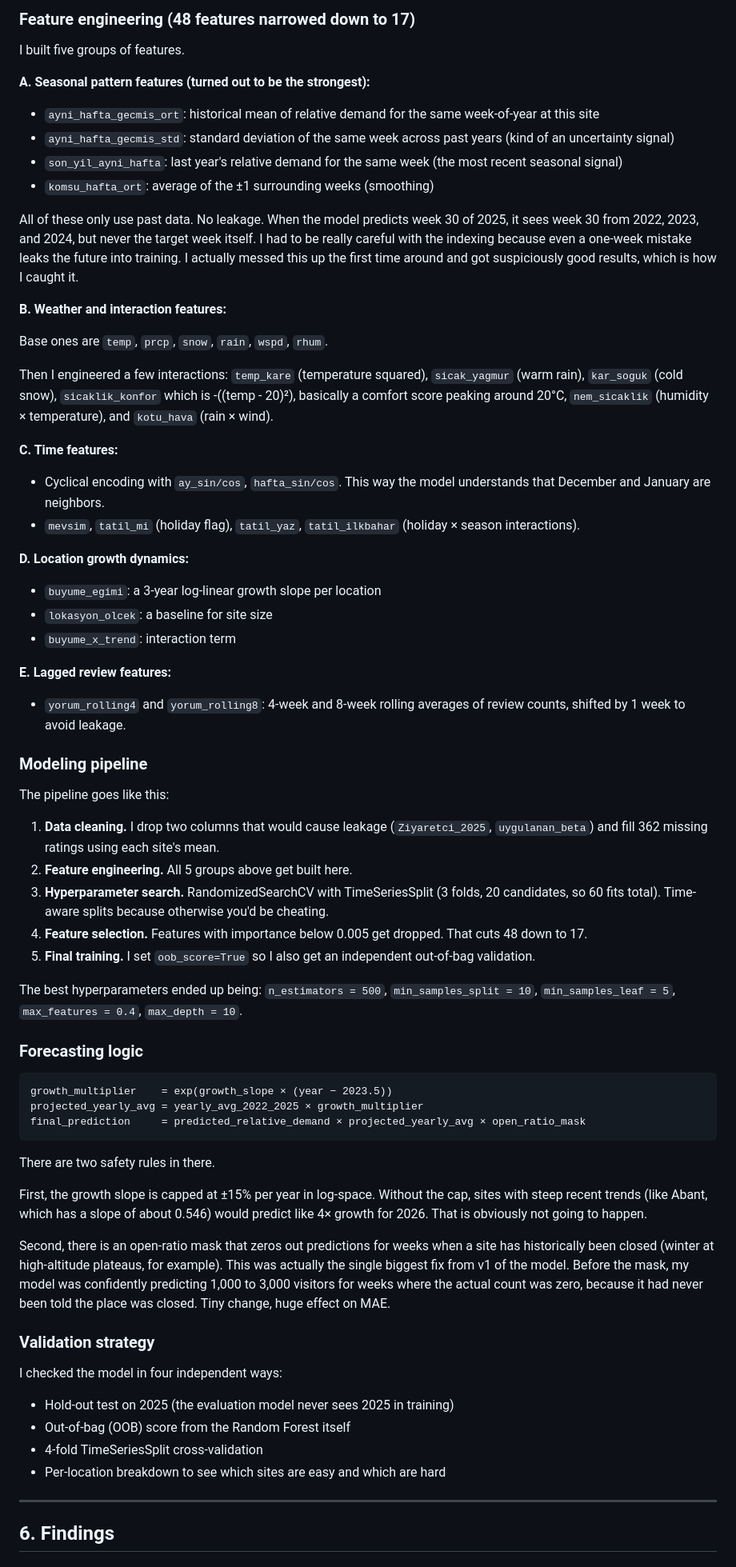
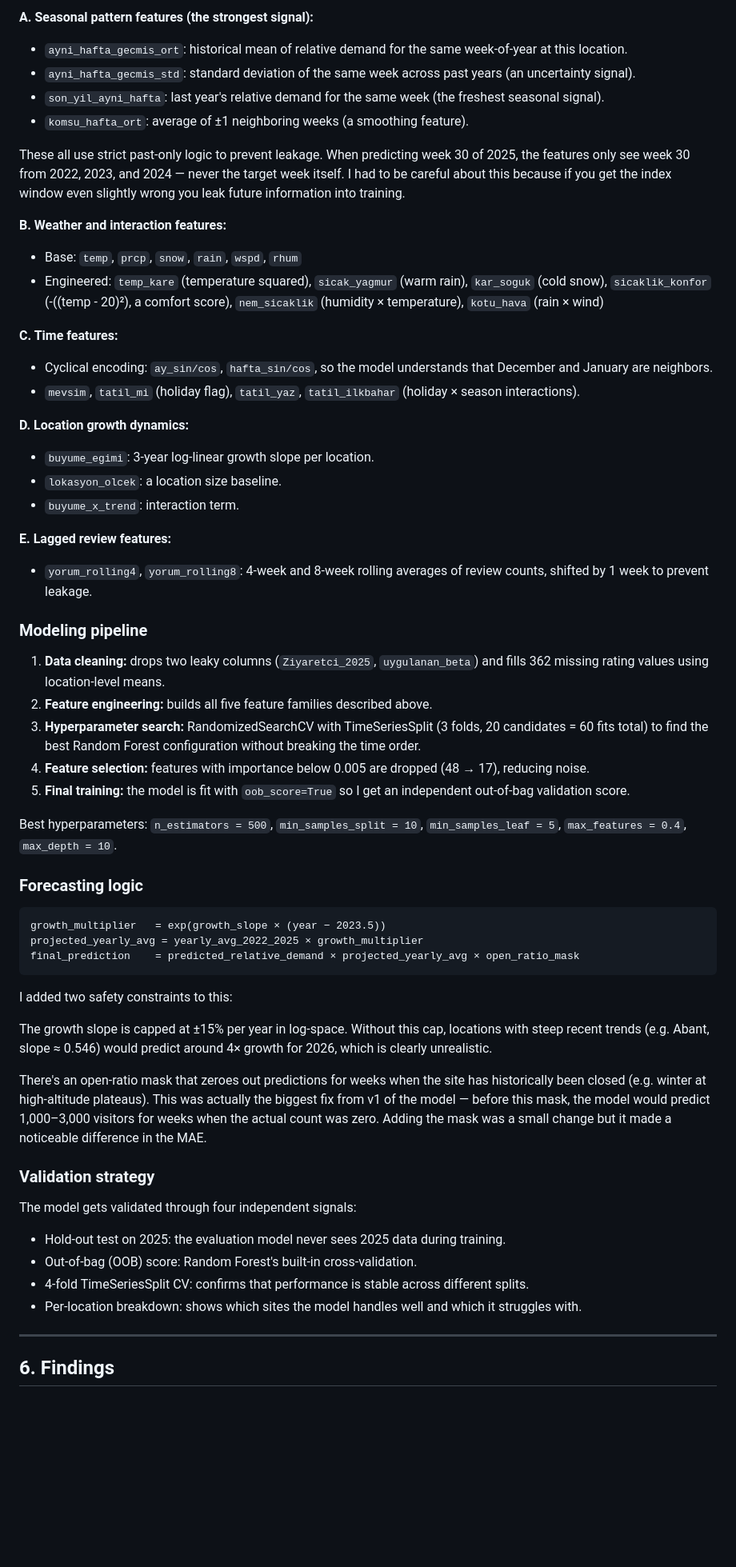
Before and after one commit to tunagencSU/DSA-210-Term-Project, a Markdown page: README.md, the part around one of its changes. Shown at 80% size. Drawn GitHub-style; blank space fills up the shorter version.

````diff
--- a/README.md
+++ b/README.md
@@ -118,68 +103,60 @@ Why did I do it like this? Because seasonal patterns are similar across all site
 
-### Feature engineering (48 features narrowed down to 17)
+**A. Seasonal pattern features (the strongest signal):**
+- `ayni_hafta_gecmis_ort`: historical mean of relative demand for the same week-of-year at this location.
+- `ayni_hafta_gecmis_std`: standard deviation of the same week across past years (an uncertainty signal).
+- `son_yil_ayni_hafta`: last year's relative demand for the same week (the freshest seasonal signal).
+- `komsu_hafta_ort`: average of ±1 neighboring weeks (a smoothing feature).
 
-I built five groups of features.
-
-**A. Seasonal pattern features (turned out to be the strongest):**
-- `ayni_hafta_gecmis_ort`: historical mean of relative demand for the same week-of-year at this site
-- `ayni_hafta_gecmis_std`: standard deviation of the same week across past years (kind of an uncertainty signal)
-- `son_yil_ayni_hafta`: last year's relative demand for the same week (the most recent seasonal signal)
-- `komsu_hafta_ort`: average of the ±1 surrounding weeks (smoothing)
-
-All of these only use past data. No leakage. When the model predicts week 30 of 2025, it sees week 30 from 2022, 2023, and 2024, but never the target week itself. I had to be really careful with the indexing because even a one-week mistake leaks the future into training. I actually messed this up the first time around and got suspiciously good results, which is how I caught it.
+These all use strict past-only logic to prevent leakage. When predicting week 30 of 2025, the features only see week 30 from 2022, 2023, and 2024 — never the target week itself. I had to be careful about this because if you get the index window even slightly wrong you leak future information into training.
 
 **B. Weather and interaction features:**
-
-Base ones are `temp`, `prcp`, `snow`, `rain`, `wspd`, `rhum`.
-
-Then I engineered a few interactions: `temp_kare` (temperature squared), `sicak_yagmur` (warm rain), `kar_soguk` (cold snow), `sicaklik_konfor` which is -((temp - 20)²), basically a comfort score peaking around 20°C, `nem_sicaklik` (humidity × temperature), and `kotu_hava` (rain × wind).
+- Base: `temp`, `prcp`, `snow`, `rain`, `wspd`, `rhum`
+- Engineered: `temp_kare` (temperature squared), `sicak_yagmur` (warm rain), `kar_soguk` (cold snow), `sicaklik_konfor` (-((temp - 20)²), a comfort score), `nem_sicaklik` (humidity × temperature), `kotu_hava` (rain × wind)
 
 **C. Time features:**
-- Cyclical encoding with `ay_sin/cos`, `hafta_sin/cos`. This way the model understands that December and January are neighbors.
+- Cyclical encoding: `ay_sin/cos`, `hafta_sin/cos`, so the model understands that December and January are neighbors.
 - `mevsim`, `tatil_mi` (holiday flag), `tatil_yaz`, `tatil_ilkbahar` (holiday × season interactions).
 
 **D. Location growth dynamics:**
-- `buyume_egimi`: a 3-year log-linear growth slope per location
-- `lokasyon_olcek`: a baseline for site size
-- `buyume_x_trend`: interaction term
+- `buyume_egimi`: 3-year log-linear growth slope per location.
+- `lokasyon_olcek`: a location size baseline.
+- `buyume_x_trend`: interaction term.
 
 **E. Lagged review features:**
-- `yorum_rolling4` and `yorum_rolling8`: 4-week and 8-week rolling averages of review counts, shifted by 1 week to avoid leakage.
+- `yorum_rolling4`, `yorum_rolling8`: 4-week and 8-week rolling averages of review counts, shifted by 1 week to prevent leakage.
 
 ### Modeling pipeline
 
-The pipeline goes like this:
+1. **Data cleaning:** drops two leaky columns (`Ziyaretci_2025`, `uygulanan_beta`) and fills 362 missing rating values using location-level means.
+2. **Feature engineering:** builds all five feature families described above.
+3. **Hyperparameter search:** RandomizedSearchCV with TimeSeriesSplit (3 folds, 20 candidates = 60 fits total) to find the best Random Forest configuration without breaking the time order.
+4. **Feature selection:** features with importance below 0.005 are dropped (48 → 17), reducing noise.
+5. **Final training:** the model is fit with `oob_score=True` so I get an independent out-of-bag validation score.
 
-1. **Data cleaning.** I drop two columns that would cause leakage (`Ziyaretci_2025`, `uygulanan_beta`) and fill 362 missing ratings using each site's mean.
-2. **Feature engineering.** All 5 groups above get built here.
-3. **Hyperparameter search.** RandomizedSearchCV with TimeSeriesSplit (3 folds, 20 candidates, so 60 fits total). Time-aware splits because otherwise you'd be cheating.
-4. **Feature selection.** Features with importance below 0.005 get dropped. That cuts 48 down to 17.
-5. **Final training.** I set `oob_score=True` so I also get an independent out-of-bag validation.
-
-The best hyperparameters ended up being: `n_estimators = 500`, `min_samples_split = 10`, `min_samples_leaf = 5`, `max_features = 0.4`, `max_depth = 10`.
+Best hyperparameters: `n_estimators = 500`, `min_samples_split = 10`, `min_samples_leaf = 5`, `max_features = 0.4`, `max_depth = 10`.
 
 ### Forecasting logic
 
 ```
-growth_multiplier    = exp(growth_slope × (year − 2023.5))
+growth_multiplier   = exp(growth_slope × (year − 2023.5))
 projected_yearly_avg = yearly_avg_2022_2025 × growth_multiplier
-final_prediction     = predicted_relative_demand × projected_yearly_avg × open_ratio_mask
+final_prediction    = predicted_relative_demand × projected_yearly_avg × open_ratio_mask
 ```
 
-There are two safety rules in there.
+I added two safety constraints to this:
 
-First, the growth slope is capped at ±15% per year in log-space. Without the cap, sites with steep recent trends (like Abant, which has a slope of about 0.546) would predict like 4× growth for 2026. That is obviously not going to happen.
+The growth slope is capped at ±15% per year in log-space. Without this cap, locations with steep recent trends (e.g. Abant, slope ≈ 0.546) would predict around 4× growth for 2026, which is clearly unrealistic.
 
-Second, there is an open-ratio mask that zeros out predictions for weeks when a site has historically been closed (winter at high-altitude plateaus, for example). This was actually the single biggest fix from v1 of the model. Before the mask, my model was confidently predicting 1,000 to 3,000 visitors for weeks where the actual count was zero, because it had never been told the place was closed. Tiny change, huge effect on MAE.
+There's an open-ratio mask that zeroes out predictions for weeks when the site has historically been closed (e.g. winter at high-altitude plateaus). This was actually the biggest fix from v1 of the model — before this mask, the model would predict 1,000–3,000 visitors for weeks when the actual count was zero. Adding the mask was a small change but it made a noticeable difference in the MAE.
 
 ### Validation strategy
 
-I checked the model in four independent ways:
+The model gets validated through four independent signals:
 
-- Hold-out test on 2025 (the evaluation model never sees 2025 in training)
-- Out-of-bag (OOB) score from the Random Forest itself
-- 4-fold TimeSeriesSplit cross-validation
-- Per-location breakdown to see which sites are easy and which are hard
+- Hold-out test on 2025: the evaluation model never sees 2025 data during training.
+- Out-of-bag (OOB) score: Random Forest's built-in cross-validation.
+- 4-fold TimeSeriesSplit CV: confirms that performance is stable across different splits.
+- Per-location breakdown: shows which sites the model handles well and which it struggles with.
 
 ---
 
````
Also changed, not shown: other parts of README.md (+83 -98 lines).
